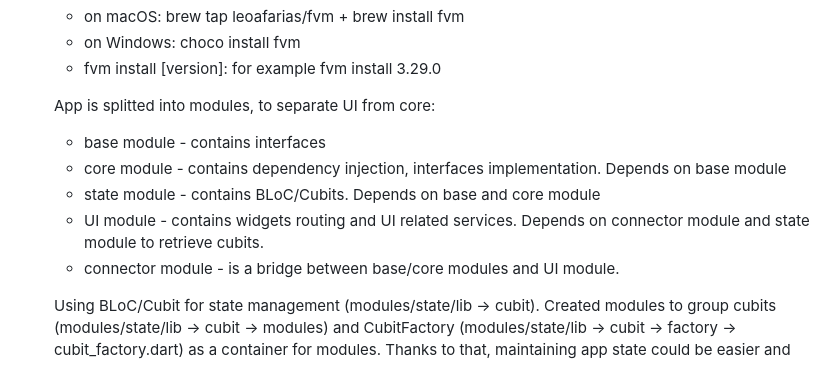
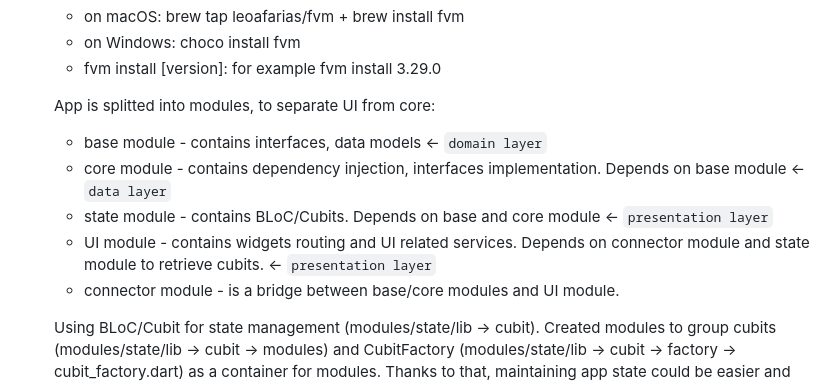
Before and after one commit to ssliwinski07/Flutter-SWAPI, a Markdown page: README.md, the part around the change. GitHub-like rendering.

```diff
--- a/README.md
+++ b/README.md
@@ -33,10 +33,10 @@ After successful login you will be redirected to home screen, otherwise you will
 
    App is splitted into modules, to separate UI from core:
 
-   - base module - contains interfaces
-   - core module - contains dependency injection, interfaces implementation. Depends on base module
-   - state module - contains BLoC/Cubits. Depends on base and core module
-   - UI module - contains widgets routing and UI related services. Depends on connector module and state module to retrieve cubits.
+   - base module - contains interfaces, data models <- `domain layer`
+   - core module - contains dependency injection, interfaces implementation. Depends on base module <- `data layer`
+   - state module - contains BLoC/Cubits. Depends on base and core module <- `presentation layer`
+   - UI module - contains widgets routing and UI related services. Depends on connector module and state module to retrieve cubits. <- `presentation layer`
    - connector module - is a bridge between base/core modules and UI module.
 
    Using BLoC/Cubit for state management (modules/state/lib -> cubit). Created modules to group cubits (modules/state/lib -> cubit -> modules) and CubitFactory (modules/state/lib -> cubit -> factory -> cubit_factory.dart) as a container for modules. Thanks to that, maintaining app state could be easier and cleaner, especially when app complexity grows. CubitFactory is a singleton (same as cubit modules). Lazy initialization has been implemented on modules, so they are initialized only when needed.
```
